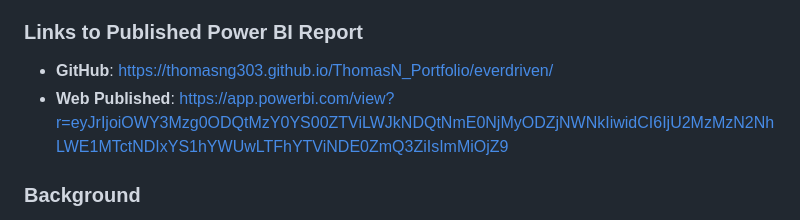
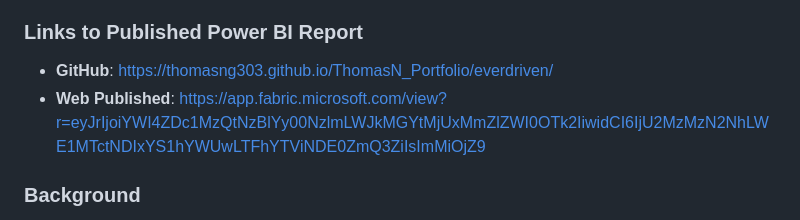
Before and after one commit to thomasng303/ThomasN_Portfolio, a Markdown page: README.md, the part around the change. Drawn GitHub-style.

```diff
--- a/README.md
+++ b/README.md
@@ -11,7 +11,7 @@ BI Analyst and junior data scientist working across Power BI, Microsoft Fabric,
 
 ### Links to Published Power BI Report
 - **GitHub**: https://thomasng303.github.io/ThomasN_Portfolio/everdriven/
-- **Web Published**: https://app.powerbi.com/view?r=eyJrIjoiOWY3Mzg0ODQtMzY0YS00ZTViLWJkNDQtNmE0NjMyODZjNWNkIiwidCI6IjU2MzMzN2NhLWE1MTctNDIxYS1hYWUwLTFhYTViNDE0ZmQ3ZiIsImMiOjZ9
+- **Web Published**: https://app.fabric.microsoft.com/view?r=eyJrIjoiYWI4ZDc1MzQtNzBlYy00NzlmLWJkMGYtMjUxMmZlZWI0OTk2IiwidCI6IjU2MzMzN2NhLWE1MTctNDIxYS1hYWUwLTFhYTViNDE0ZmQ3ZiIsImMiOjZ9
 
 ### Background
 EverDriven provides alternative student transportation for school districts, serving students with disabilities and others who can't ride a standard school bus, through a network of third-party service providers. Account health was previously judged account by account, with no consistent way to tell which districts were at risk of leaving or what to do about it.
```
